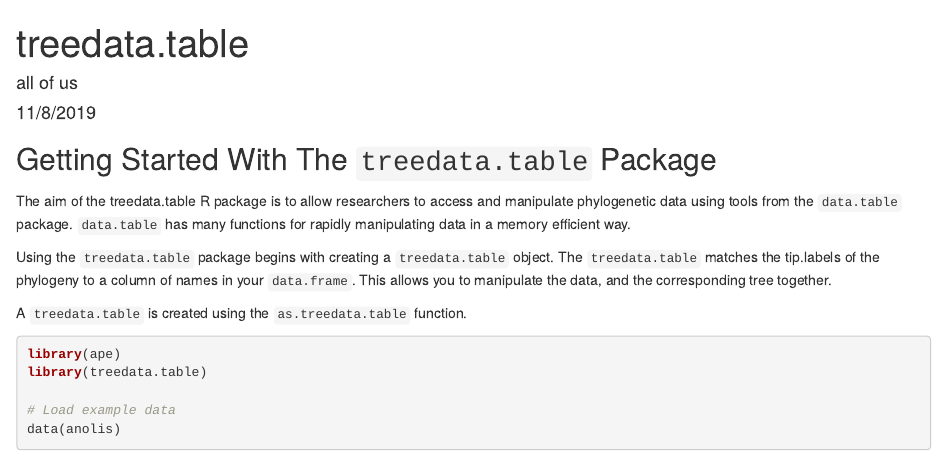
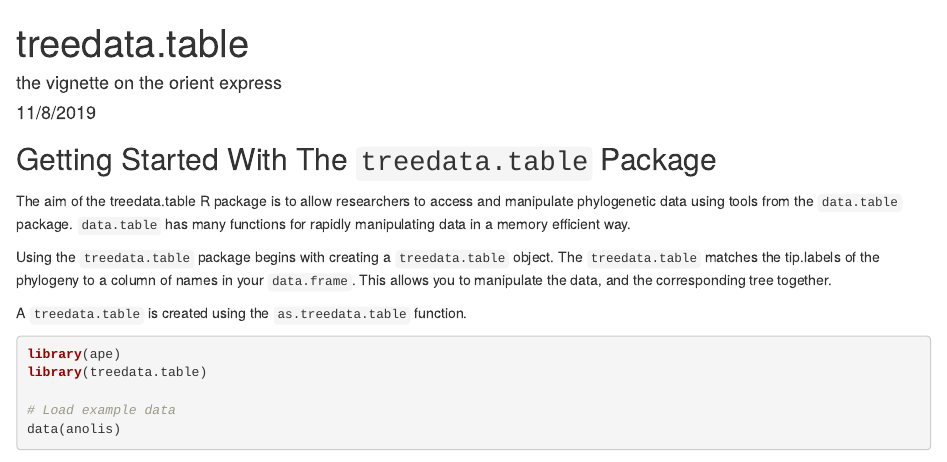
Before and after one commit to ropensci/treedata.table, an R Markdown document (vignettes/treedata.table.Rmd): the page in a window 1100 px wide, from its top. Rendered offline with R 4.5, knitr and Pandoc, with nearby package versions; some code elsewhere in the file could not run offline.

Commit message:
edits to vignette

```diff
--- a/vignettes/treedata.table.Rmd
+++ b/vignettes/treedata.table.Rmd
@@ -1,6 +1,6 @@
 ---
 title: "treedata.table"
-author: "all of us"
+author: "the vignette on the orient express"
 date: "11/8/2019"
 output: html_document
 ---
```
